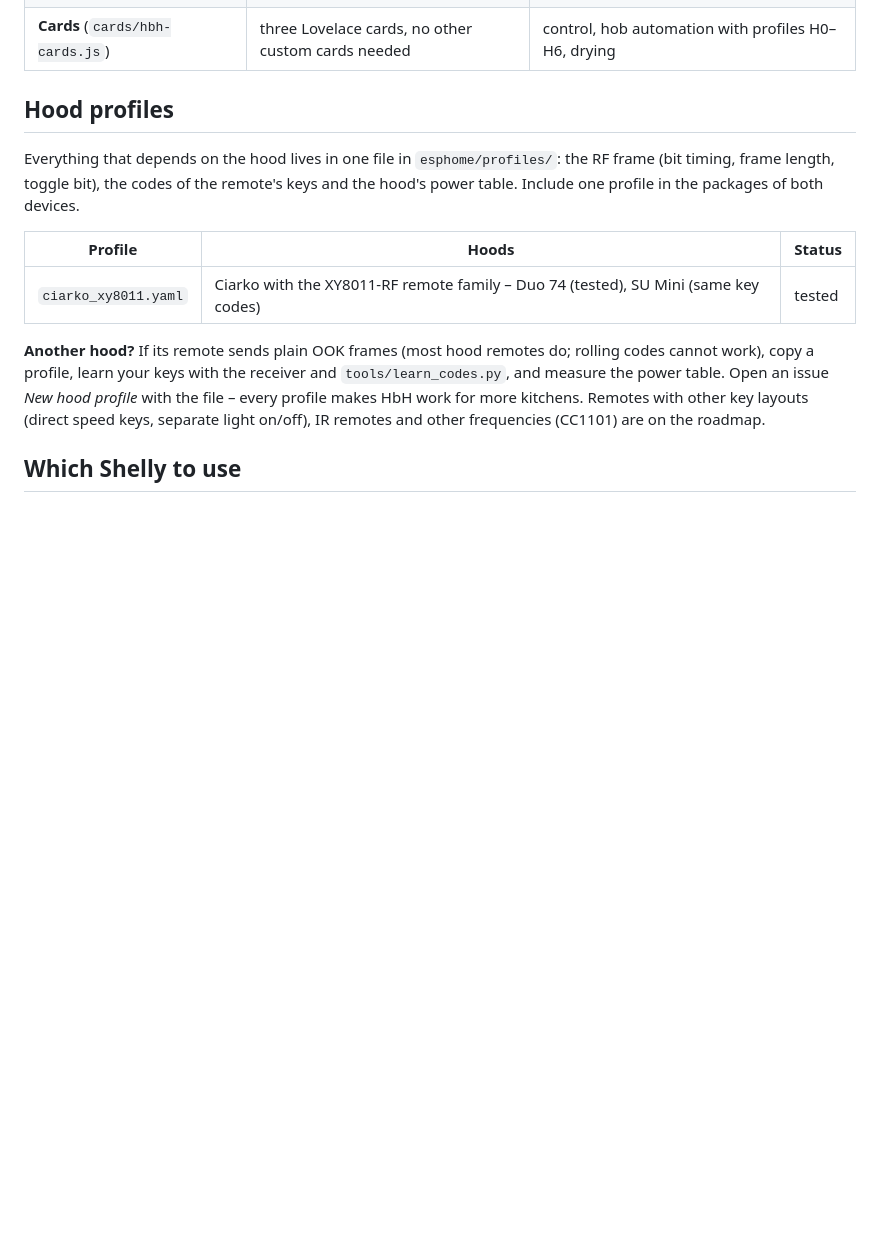
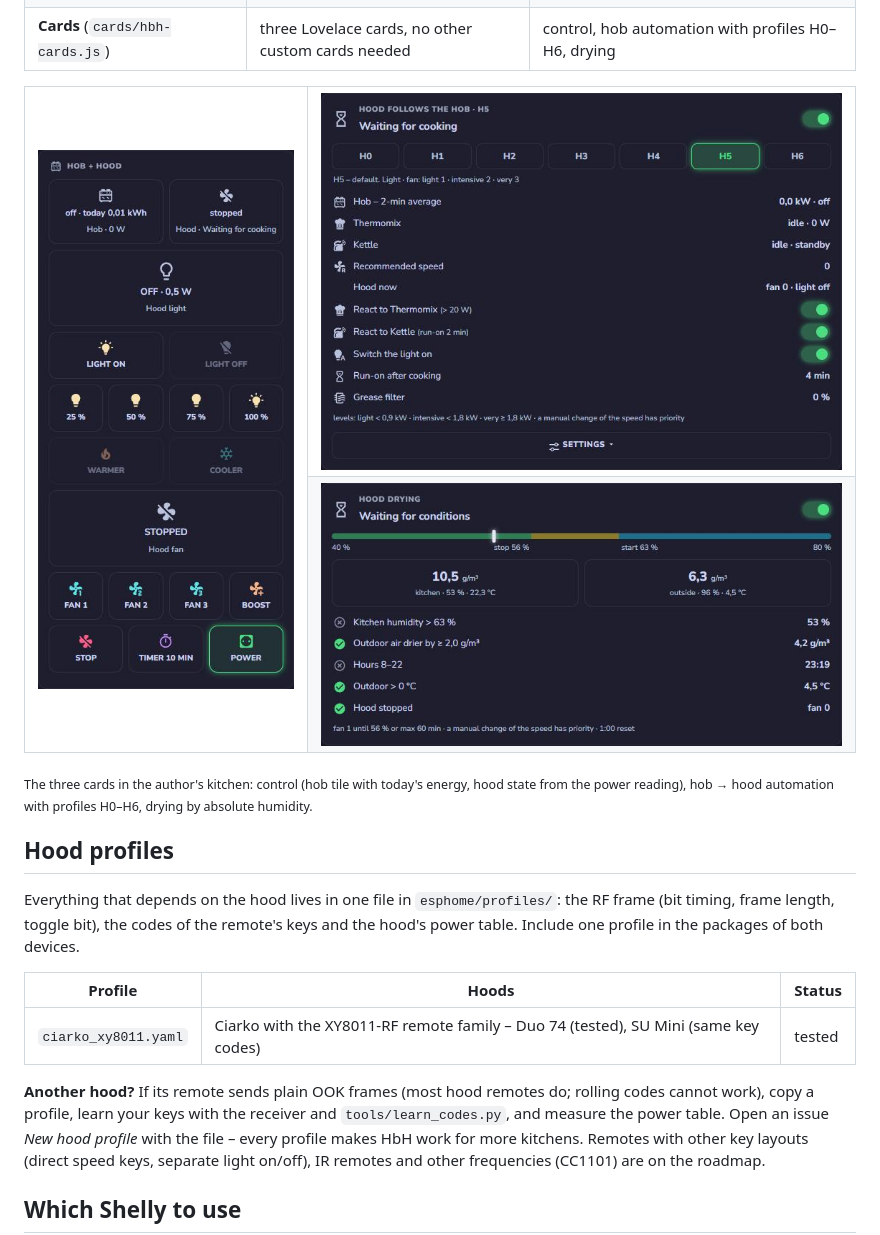
Before and after one commit to jotuera/hbh-hob-bridge-hood, a Markdown page: README.md, the part around the change. Drawn GitHub-style; pictures changed too: docs/img/card-automation-en.png (added), docs/img/card-control-en.png (added), docs/img/card-drying-en.png (added); blank space fills up the shorter version.

Commit message:
README: screenshots of the three cards (English and Polish)

```diff
--- a/README.md
+++ b/README.md
@@ -31,6 +31,18 @@ evening. Local, no cloud, no YAML automations – all settings are entities of t
 | **Shelly Plus 1PM** in the hood's supply | power reading and a hard off | the hood state (speed, light, brightness) is computed from it |
 | **Shelly Pro 3EM** / Pro EM-50 / EM Gen3 on the hob (optional) | hob power, 1–3 phases | hob switched on, cooking, 2-min average, alarm |
 | **Cards** (`cards/hbh-cards.js`) | three Lovelace cards, no other custom cards needed | control, hob automation with profiles H0–H6, drying |
+
+<table>
+<tr>
+<td rowspan="2" valign="top"><img src="docs/img/card-control-en.png" width="280" alt="Control card"></td>
+<td valign="top"><img src="docs/img/card-automation-en.png" width="540" alt="Hood follows the hob"></td>
+</tr>
+<tr>
+<td valign="top"><img src="docs/img/card-drying-en.png" width="540" alt="Hood drying"></td>
+</tr>
+</table>
+
+<sub>The three cards in the author's kitchen: control (hob tile with today's energy, hood state from the power reading), hob → hood automation with profiles H0–H6, drying by absolute humidity.</sub>
 
 ## Hood profiles
 
```
Also changed, not shown: README.pl.md (+12 -0 lines), docs/img/card-automation-pl.png (added), docs/img/card-control-pl.png (added), docs/img/card-drying-pl.png (added).
